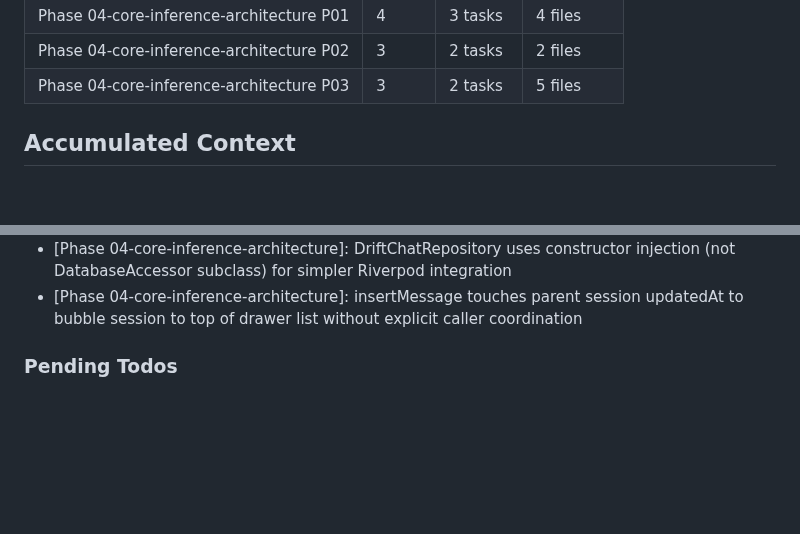
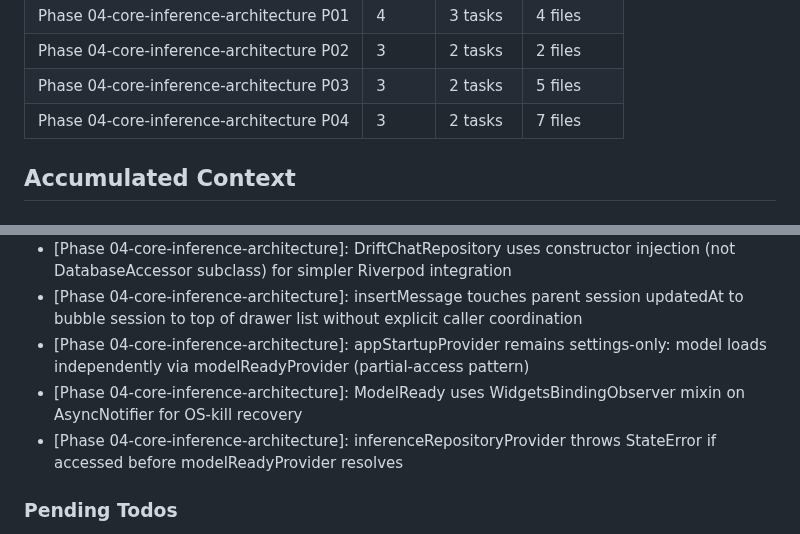
Before and after one commit to sneptech/bittybot, a Markdown page: .planning/STATE.md, 2 parts joined by grey strips. GitHub-like rendering; blank space fills up the shorter version.

```diff
--- a/.planning/STATE.md
+++ b/.planning/STATE.md
@@ -40,6 +40,7 @@ Progress: [███░░░░░░░] ~33% (3 phases complete or near-compl
 | Phase 04-core-inference-architecture P01 | 4 | 3 tasks | 4 files |
 | Phase 04-core-inference-architecture P02 | 3 | 2 tasks | 2 files |
 | Phase 04-core-inference-architecture P03 | 3 | 2 tasks | 5 files |
+| Phase 04-core-inference-architecture P04 | 3 | 2 tasks | 7 files |
 
 ## Accumulated Context
 
@@ -88,6 +89,9 @@ Recent decisions affecting current work:
 - [Phase 04-core-inference-architecture]: Domain ChatSession/ChatMessage use same names as Drift row types — resolved via import alias 'as db' in DriftChatRepository
 - [Phase 04-core-inference-architecture]: DriftChatRepository uses constructor injection (not DatabaseAccessor subclass) for simpler Riverpod integration
 - [Phase 04-core-inference-architecture]: insertMessage touches parent session updatedAt to bubble session to top of drawer list without explicit caller coordination
+- [Phase 04-core-inference-architecture]: appStartupProvider remains settings-only: model loads independently via modelReadyProvider (partial-access pattern)
+- [Phase 04-core-inference-architecture]: ModelReady uses WidgetsBindingObserver mixin on AsyncNotifier for OS-kill recovery
+- [Phase 04-core-inference-architecture]: inferenceRepositoryProvider throws StateError if accessed before modelReadyProvider resolves
 
 ### Pending Todos
 
```
Also changed, not shown: other parts of .planning/STATE.md (+1 -1 lines), .planning/ROADMAP.md (+2 -2 lines), 1 other file.
